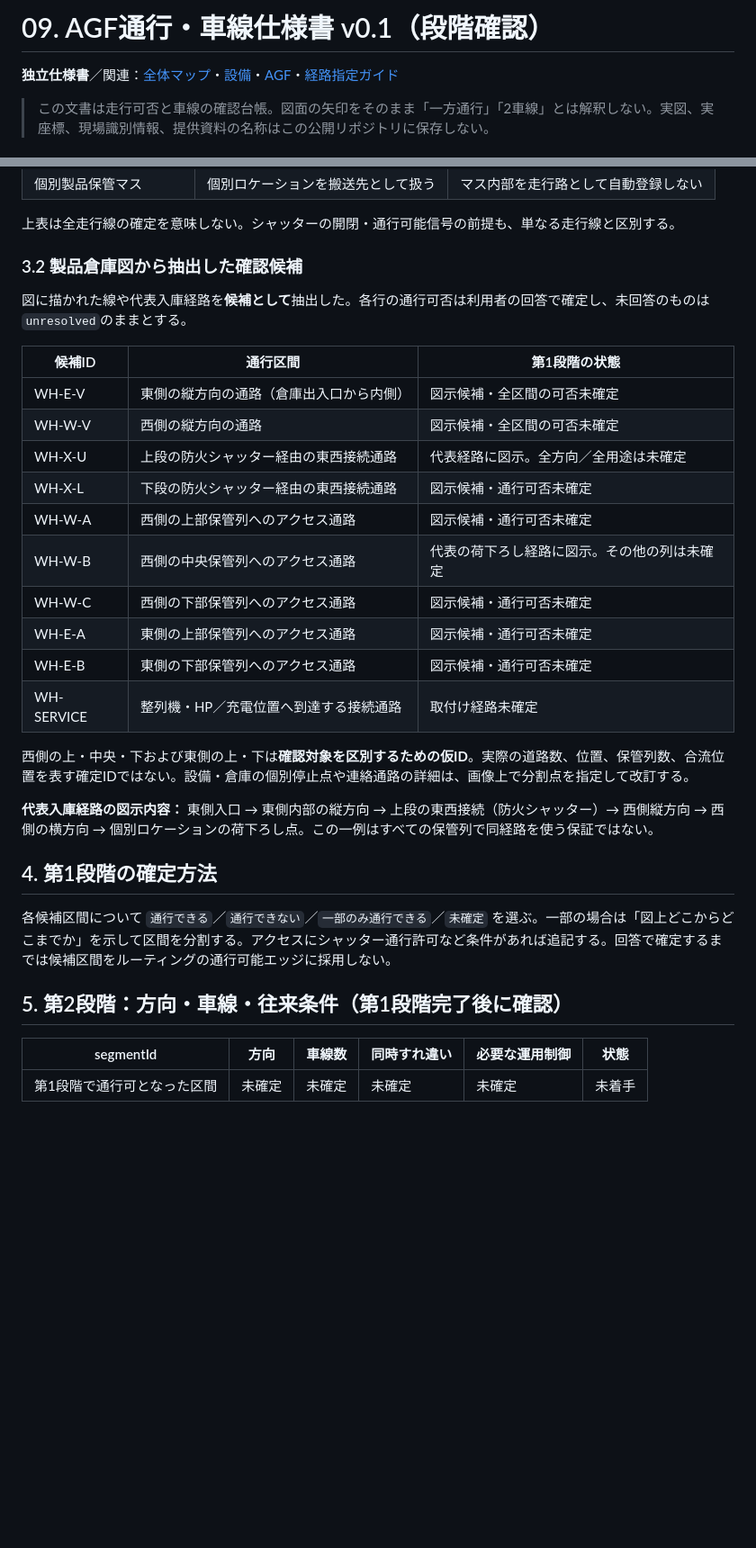
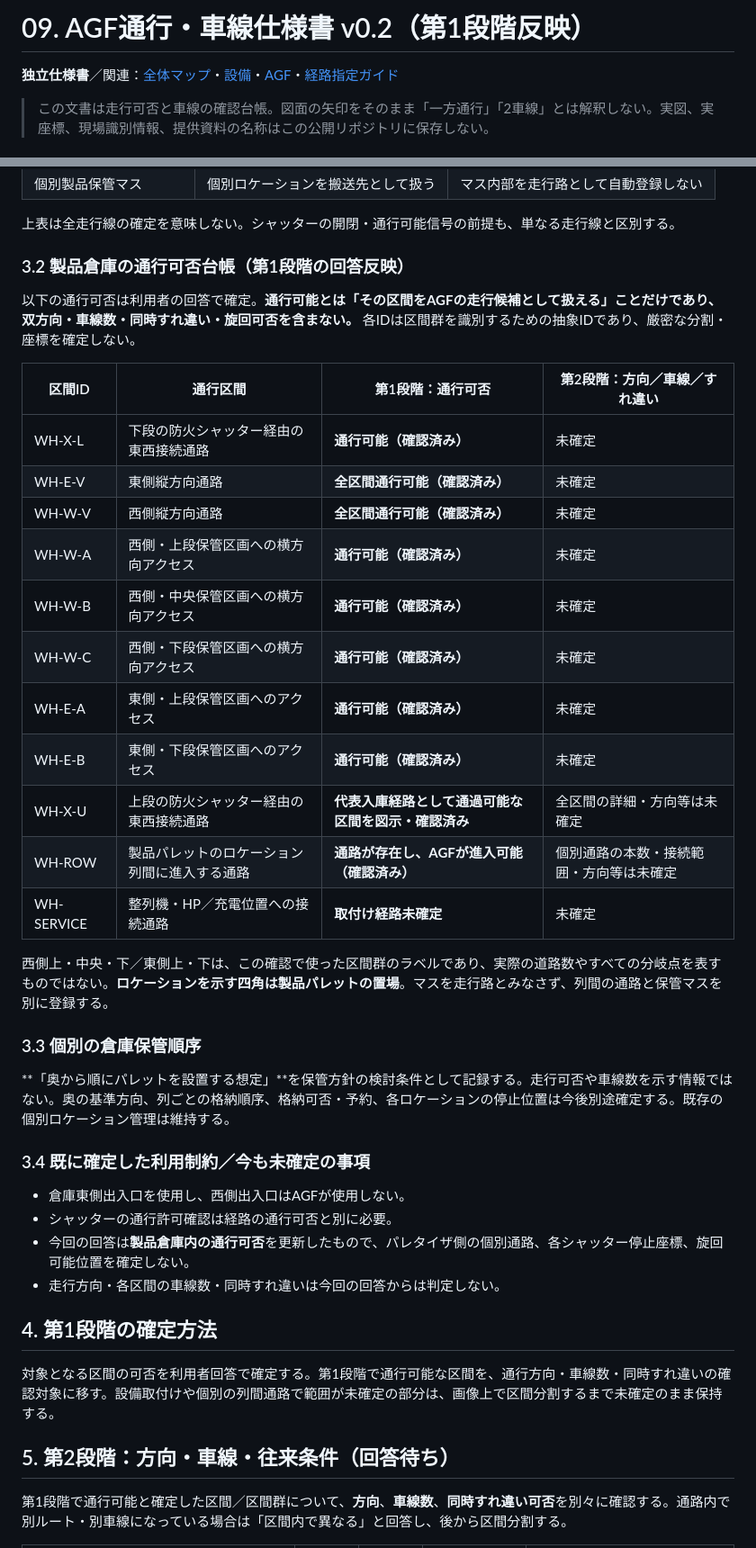
Before and after one commit to zony21/agf-simulator, a Markdown page: docs/specs/09-traffic.md, 2 parts joined by grey strips. Shown at 90% size. Drawn GitHub-style; blank space fills up the shorter version.

Commit message:
docs: confirm warehouse traversable segments from first-stage answers

```diff
--- a/docs/specs/09-traffic.md
+++ b/docs/specs/09-traffic.md
@@ -1,4 +1,4 @@
-# 09. AGF通行・車線仕様書 v0.1（段階確認）
+# 09. AGF通行・車線仕様書 v0.2（第1段階反映）
 
 **独立仕様書**／関連：[全体マップ](08-map.md)・[設備](01-equipment.md)・[AGF](07-agf.md)・[経路指定ガイド](../route-annotation-guide.md)
 
@@ -43,34 +43,42 @@
 
 上表は全走行線の確定を意味しない。シャッターの開閉・通行可能信号の前提も、単なる走行線と区別する。
 
-### 3.2 製品倉庫図から抽出した確認候補
+### 3.2 製品倉庫の通行可否台帳（第1段階の回答反映）
 
-図に描かれた線や代表入庫経路を**候補として**抽出した。各行の通行可否は利用者の回答で確定し、未回答のものは`unresolved`のままとする。
+以下の通行可否は利用者の回答で確定。**通行可能とは「その区間をAGFの走行候補として扱える」ことだけであり、双方向・車線数・同時すれ違い・旋回可否を含まない。** 各IDは区間群を識別するための抽象IDであり、厳密な分割・座標を確定しない。
 
-| 候補ID | 通行区間 | 第1段階の状態 |
-| --- | --- | --- |
-| WH-E-V | 東側の縦方向の通路（倉庫出入口から内側） | 図示候補・全区間の可否未確定 |
-| WH-W-V | 西側の縦方向の通路 | 図示候補・全区間の可否未確定 |
-| WH-X-U | 上段の防火シャッター経由の東西接続通路 | 代表経路に図示。全方向／全用途は未確定 |
-| WH-X-L | 下段の防火シャッター経由の東西接続通路 | 図示候補・通行可否未確定 |
-| WH-W-A | 西側の上部保管列へのアクセス通路 | 図示候補・通行可否未確定 |
-| WH-W-B | 西側の中央保管列へのアクセス通路 | 代表の荷下ろし経路に図示。その他の列は未確定 |
-| WH-W-C | 西側の下部保管列へのアクセス通路 | 図示候補・通行可否未確定 |
-| WH-E-A | 東側の上部保管列へのアクセス通路 | 図示候補・通行可否未確定 |
-| WH-E-B | 東側の下部保管列へのアクセス通路 | 図示候補・通行可否未確定 |
-| WH-SERVICE | 整列機・HP／充電位置へ到達する接続通路 | 取付け経路未確定 |
+| 区間ID | 通行区間 | 第1段階：通行可否 | 第2段階：方向／車線／すれ違い |
+| --- | --- | --- | --- |
+| WH-X-L | 下段の防火シャッター経由の東西接続通路 | **通行可能（確認済み）** | 未確定 |
+| WH-E-V | 東側縦方向通路 | **全区間通行可能（確認済み）** | 未確定 |
+| WH-W-V | 西側縦方向通路 | **全区間通行可能（確認済み）** | 未確定 |
+| WH-W-A | 西側・上段保管区画への横方向アクセス | **通行可能（確認済み）** | 未確定 |
+| WH-W-B | 西側・中央保管区画への横方向アクセス | **通行可能（確認済み）** | 未確定 |
+| WH-W-C | 西側・下段保管区画への横方向アクセス | **通行可能（確認済み）** | 未確定 |
+| WH-E-A | 東側・上段保管区画へのアクセス | **通行可能（確認済み）** | 未確定 |
+| WH-E-B | 東側・下段保管区画へのアクセス | **通行可能（確認済み）** | 未確定 |
+| WH-X-U | 上段の防火シャッター経由の東西接続通路 | **代表入庫経路として通過可能な区間を図示・確認済み** | 全区間の詳細・方向等は未確定 |
+| WH-ROW | 製品パレットのロケーション列間に進入する通路 | **通路が存在し、AGFが進入可能（確認済み）** | 個別通路の本数・接続範囲・方向等は未確定 |
+| WH-SERVICE | 整列機・HP／充電位置への接続通路 | **取付け経路未確定** | 未確定 |
 
-西側の上・中央・下および東側の上・下は**確認対象を区別するための仮ID**。実際の道路数、位置、保管列数、合流位置を表す確定IDではない。設備・倉庫の個別停止点や連絡通路の詳細は、画像上で分割点を指定して改訂する。
+西側上・中央・下／東側上・下は、この確認で使った区間群のラベルであり、実際の道路数やすべての分岐点を表すものではない。**ロケーションを示す四角は製品パレットの置場**。マスを走行路とみなさず、列間の通路と保管マスを別に登録する。
 
-**代表入庫経路の図示内容：** 東側入口 → 東側内部の縦方向 → 上段の東西接続（防火シャッター）→ 西側縦方向 → 西側の横方向 → 個別ロケーションの荷下ろし点。この一例はすべての保管列で同経路を使う保証ではない。
+### 3.3 個別の倉庫保管順序
+
+**「奥から順にパレットを設置する想定」**を保管方針の検討条件として記録する。走行可否や車線数を示す情報ではない。奥の基準方向、列ごとの格納順序、格納可否・予約、各ロケーションの停止位置は今後別途確定する。既存の個別ロケーション管理は維持する。
+
+### 3.4 既に確定した利用制約／今も未確定の事項
+
+- 倉庫東側出入口を使用し、西側出入口はAGFが使用しない。
+- シャッターの通行許可確認は経路の通行可否と別に必要。
+- 今回の回答は**製品倉庫内の通行可否**を更新したもので、パレタイザ側の個別通路、各シャッター停止座標、旋回可能位置を確定しない。
+- 走行方向・各区間の車線数・同時すれ違いは今回の回答からは判定しない。
 
 ## 4. 第1段階の確定方法
 
-各候補区間について `通行できる`／`通行できない`／`一部のみ通行できる`／`未確定` を選ぶ。一部の場合は「図上どこからどこまでか」を示して区間を分割する。アクセスにシャッター通行許可など条件があれば追記する。回答で確定するまでは候補区間をルーティングの通行可能エッジに採用しない。
+対象となる区間の可否を利用者回答で確定する。第1段階で通行可能な区間を、通行方向・車線数・同時すれ違いの確認対象に移す。設備取付けや個別の列間通路で範囲が未確定の部分は、画像上で区間分割するまで未確定のまま保持する。
 
-## 5. 第2段階：方向・車線・往来条件（第1段階完了後に確認）
+## 5. 第2段階：方向・車線・往来条件（回答待ち）
 
-| segmentId | 方向 | 車線数 | 同時すれ違い | 必要な運用制御 | 状態 |
-| --- | --- | --- | --- | --- | --- |
-| 第1段階で通行可となった区間 | 未確定 | 未確定 | 未確定 | 未確定 | 未着手 |
+第1段階で通行可能と確定した区間／区間群について、**方向**、**車線数**、**同時すれ違い可否**を別々に確認する。通路内で別ルート・別車線になっている場合は「区間内で異なる」と回答し、後から区間分割する。
 
```
Also changed, not shown: other parts of docs/specs/09-traffic.md (+13 -1 lines).
